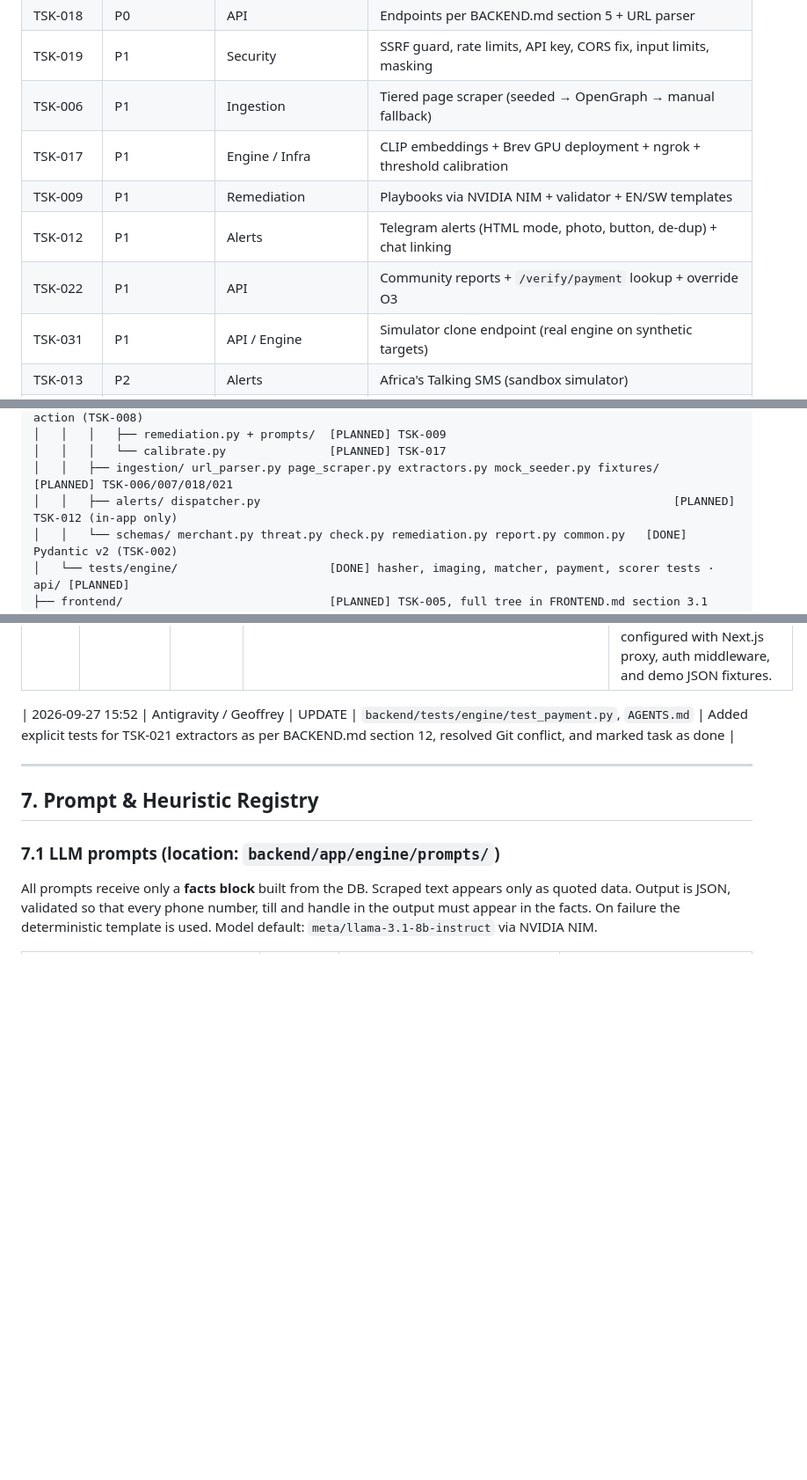
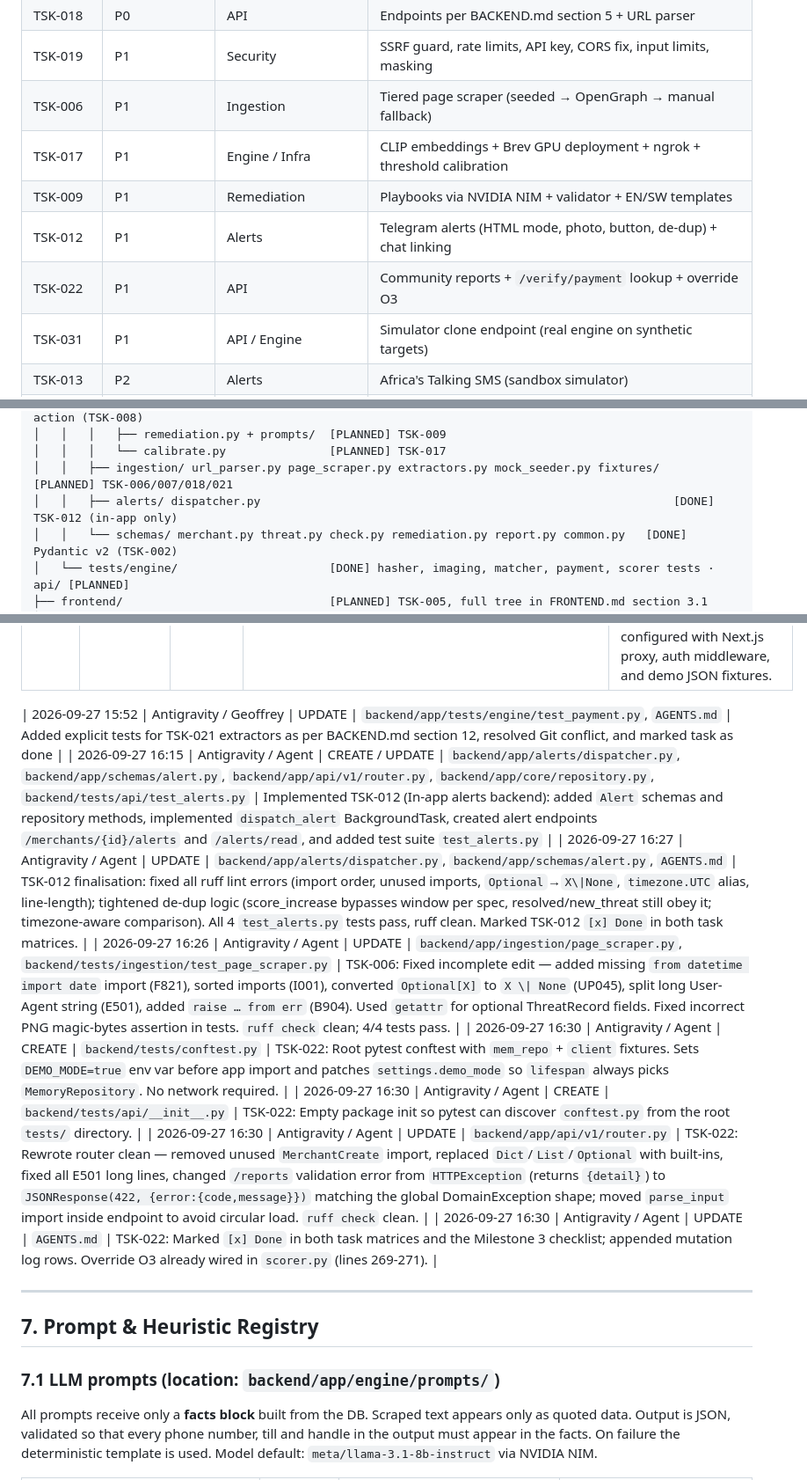
Before and after one commit to sigangandegwa/HalisiApp, a Markdown page: AGENTS.md, 3 parts joined by grey strips. Shown at 88% size. GitHub-like rendering; blank space fills up the shorter version.

Commit message:
docs: update task status and mutation log for TSK-006, 012, 022

```diff
--- a/AGENTS.md
+++ b/AGENTS.md
@@ -56,11 +56,11 @@ This file is the single source of truth (SSOT) for coordinating human developers
 | TSK-007 | P0 | Ingestion | Mock seeder: 3 fictional merchants × (blatant clone, subtle clone, legit competitor) + reports; exports frontend fixtures | Geoffrey | `[x] Done` | 002 |
 | TSK-018 | P0 | API | Endpoints per BACKEND.md section 5 + URL parser | Geoffrey | `[x] Done` | 002, 008 |
 | TSK-019 | P1 | Security | SSRF guard, rate limits, API key, CORS fix, input limits, masking | Geoffrey | `[x] Done` | 018 |
-| TSK-006 | P1 | Ingestion | Tiered page scraper (seeded → OpenGraph → manual fallback) | Geoffrey | `[ ] Pending` | 018 |
+| TSK-006 | P1 | Ingestion | Tiered page scraper (seeded → OpenGraph → manual fallback) | Geoffrey | `[x] Done` | 018 |
 | TSK-017 | P1 | Engine / Infra | CLIP embeddings + Brev GPU deployment + ngrok + threshold calibration | Collins | `[ ] Pending` | 015 |
 | TSK-009 | P1 | Remediation | Playbooks via NVIDIA NIM + validator + EN/SW templates | Collins | `[ ] Pending` | 008 |
-| TSK-012 | P1 | Alerts | Telegram alerts (HTML mode, photo, button, de-dup) + chat linking | Geoffrey | `[ ] Pending` | 018 |
-| TSK-022 | P1 | API | Community reports + `/verify/payment` lookup + override O3 | Geoffrey | `[ ] Pending` | 018 |
+| TSK-012 | P1 | Alerts | Telegram alerts (HTML mode, photo, button, de-dup) + chat linking | Geoffrey | `[x] Done` | 018 |
+| TSK-022 | P1 | API | Community reports + `/verify/payment` lookup + override O3 | Geoffrey | `[x] Done` | 018 |
 | TSK-031 | P1 | API / Engine | Simulator clone endpoint (real engine on synthetic targets) | Collins | `[ ] Pending` | 008 |
 | TSK-013 | P2 | Alerts | Africa's Talking SMS (sandbox simulator) | Geoffrey | `[ ] Pending` | 018 |
 | TSK-028 | P2 | Remediation | Evidence dossier PDF with SHA-256 of evidence bundle | Collins | `[ ] Pending` | 009 |
@@ -201,7 +201,7 @@ halisi/
 │   │   │   ├── remediation.py + prompts/  [PLANNED] TSK-009
 │   │   │   └── calibrate.py               [PLANNED] TSK-017
 │   │   ├── ingestion/ url_parser.py page_scraper.py extractors.py mock_seeder.py fixtures/   [PLANNED] TSK-006/007/018/021
-│   │   ├── alerts/ dispatcher.py                                                            [PLANNED] TSK-012 (in-app only)
+│   │   ├── alerts/ dispatcher.py                                                            [DONE] TSK-012 (in-app only)
 │   │   └── schemas/ merchant.py threat.py check.py remediation.py report.py common.py   [DONE] Pydantic v2 (TSK-002)
 │   └── tests/engine/                      [DONE] hasher, imaging, matcher, payment, scorer tests · api/ [PLANNED]
 ├── frontend/                              [PLANNED] TSK-005, full tree in FRONTEND.md section 3.1
@@ -286,9 +286,17 @@ halisi/
 | 2026-09-27 15:23 | Antigravity / Ndegwa | CREATE / UPDATE | `frontend/src/*`, `AGENTS.md` | TSK-020 & TSK-033 completed: Brand ornaments (Guilloche, Microprint, Stamp, Seal) and Styleguide page built. API layer configured with Next.js proxy, auth middleware, and demo JSON fixtures. |
 
 
-| 2026-09-27 15:52 | Antigravity / Geoffrey | UPDATE | `backend/tests/engine/test_payment.py`, `AGENTS.md` | Added explicit tests for TSK-021 extractors as per BACKEND.md section 12, resolved Git conflict, and marked task as done |
+| 2026-09-27 15:52 | Antigravity / Geoffrey | UPDATE | `backend/app/tests/engine/test_payment.py`, `AGENTS.md` | Added explicit tests for TSK-021 extractors as per BACKEND.md section 12, resolved Git conflict, and marked task as done |
+| 2026-09-27 16:15 | Antigravity / Agent | CREATE / UPDATE | `backend/app/alerts/dispatcher.py`, `backend/app/schemas/alert.py`, `backend/app/api/v1/router.py`, `backend/app/core/repository.py`, `backend/tests/api/test_alerts.py` | Implemented TSK-012 (In-app alerts backend): added `Alert` schemas and repository methods, implemented `dispatch_alert` BackgroundTask, created alert endpoints `/merchants/{id}/alerts` and `/alerts/read`, and added test suite `test_alerts.py` |
+| 2026-09-27 16:27 | Antigravity / Agent | UPDATE | `backend/app/alerts/dispatcher.py`, `backend/app/schemas/alert.py`, `AGENTS.md` | TSK-012 finalisation: fixed all ruff lint errors (import order, unused imports, `Optional`→`X\|None`, `timezone.UTC` alias, line-length); tightened de-dup logic (score_increase bypasses window per spec, resolved/new_threat still obey it; timezone-aware comparison). All 4 `test_alerts.py` tests pass, ruff clean. Marked TSK-012 `[x] Done` in both task matrices. |
+| 2026-09-27 16:26 | Antigravity / Agent | UPDATE | `backend/app/ingestion/page_scraper.py`, `backend/tests/ingestion/test_page_scraper.py` | TSK-006: Fixed incomplete edit — added missing `from datetime import date` import (F821), sorted imports (I001), converted `Optional[X]` to `X \| None` (UP045), split long User-Agent string (E501), added `raise … from err` (B904). Used `getattr` for optional ThreatRecord fields. Fixed incorrect PNG magic-bytes assertion in tests. `ruff check` clean; 4/4 tests pass. |
+| 2026-09-27 16:30 | Antigravity / Agent | CREATE | `backend/tests/conftest.py` | TSK-022: Root pytest conftest with `mem_repo` + `client` fixtures. Sets `DEMO_MODE=true` env var before app import and patches `settings.demo_mode` so `lifespan` always picks `MemoryRepository`. No network required. |
+| 2026-09-27 16:30 | Antigravity / Agent | CREATE | `backend/tests/api/__init__.py` | TSK-022: Empty package init so pytest can discover `conftest.py` from the root `tests/` directory. |
+| 2026-09-27 16:30 | Antigravity / Agent | UPDATE | `backend/app/api/v1/router.py` | TSK-022: Rewrote router clean — removed unused `MerchantCreate` import, replaced `Dict`/`List`/`Optional` with built-ins, fixed all E501 long lines, changed `/reports` validation error from `HTTPException` (returns `{detail}`) to `JSONResponse(422, {error:{code,message}})` matching the global DomainException shape; moved `parse_input` import inside endpoint to avoid circular load. `ruff check` clean. |
+| 2026-09-27 16:30 | Antigravity / Agent | UPDATE | `AGENTS.md` | TSK-022: Marked `[x] Done` in both task matrices and the Milestone 3 checklist; appended mutation log rows. Override O3 already wired in `scorer.py` (lines 269-271). |
 
 ---
+
 
 ## 7. Prompt & Heuristic Registry
 
```
Also changed, not shown: other parts of AGENTS.md (+5 -5 lines).
